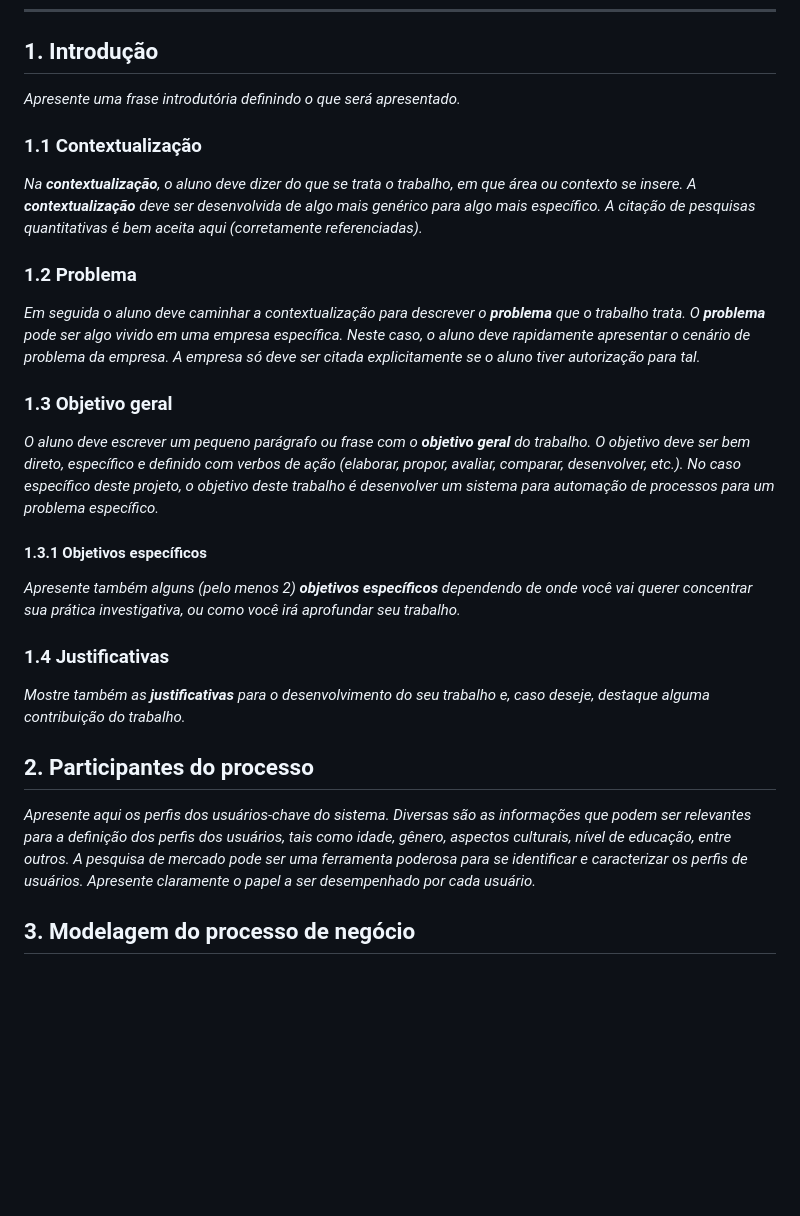
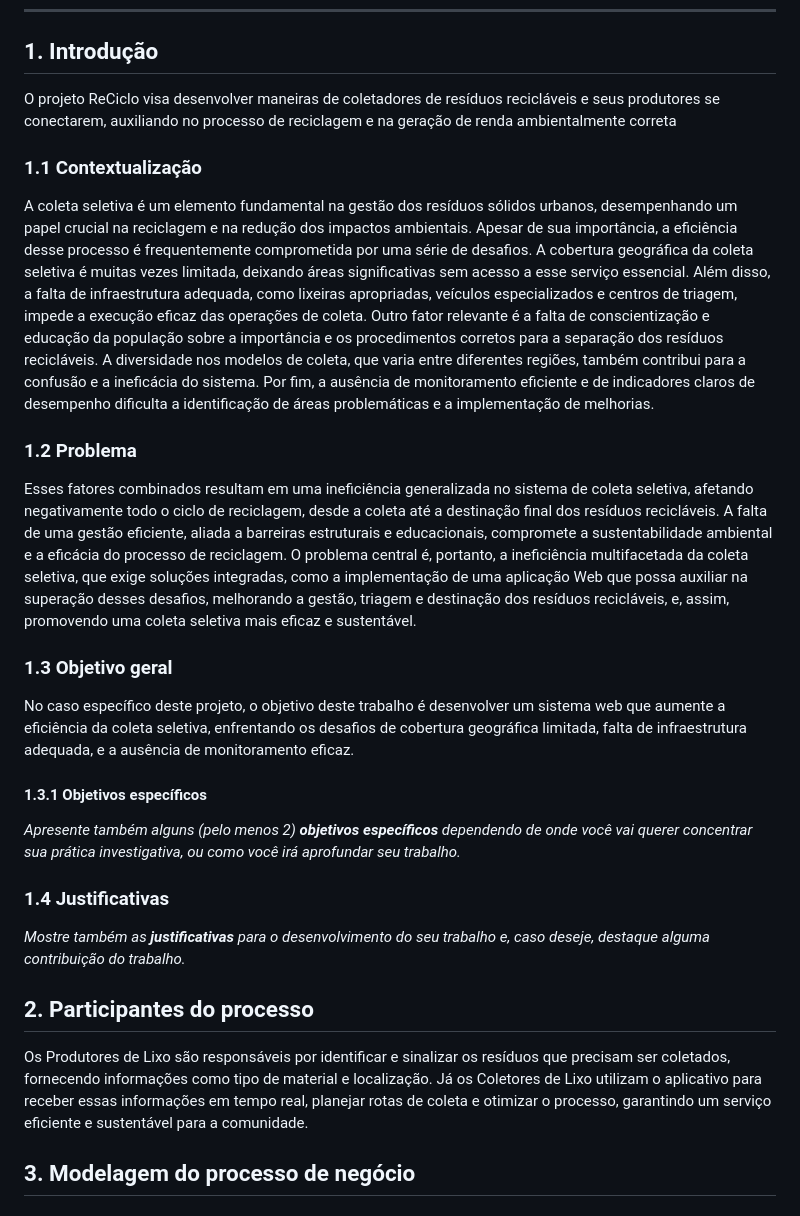
Before and after one commit to LeocsH0/test, a Markdown page: docs/README.md, the part around the change. Drawn GitHub-style; blank space fills up the shorter version.

Commit message:
Atualizando partes da Documentação

```diff
--- a/docs/README.md
+++ b/docs/README.md
@@ -39,25 +39,24 @@ mostrar algum resultado relevante do trabalho (até 10 linhas)._
 
 ## 1. Introdução
 
-_Apresente uma frase introdutória definindo o que será apresentado._
+O projeto ReCiclo visa desenvolver maneiras de coletadores de resíduos recicláveis e seus produtores se conectarem, auxiliando no processo de reciclagem e na geração de renda ambientalmente correta
 
 ### 1.1 Contextualização
 
-_Na **contextualização**, o aluno deve dizer do que se trata o trabalho, em que área ou contexto se insere.
-A **contextualização** deve ser desenvolvida de algo mais genérico para algo mais específico.
-A citação de pesquisas quantitativas é bem aceita aqui (corretamente referenciadas)._
+A coleta seletiva é um elemento fundamental na gestão dos resíduos sólidos urbanos, desempenhando um papel crucial na reciclagem e na redução dos impactos ambientais. Apesar de sua importância, a eficiência desse processo é frequentemente comprometida por uma série de desafios.
+ A cobertura geográfica da coleta seletiva é muitas vezes limitada, deixando áreas significativas sem acesso a esse serviço essencial. Além disso, a falta de infraestrutura adequada, como lixeiras apropriadas, veículos especializados e centros de triagem, impede a execução eficaz das operações de coleta. Outro fator relevante é a falta de conscientização e educação da população sobre a importância e os procedimentos corretos para a separação dos resíduos recicláveis.
+A diversidade nos modelos de coleta, que varia entre diferentes regiões, também contribui para a confusão e a ineficácia do sistema. Por fim, a ausência de monitoramento eficiente e de indicadores claros de desempenho dificulta a identificação de áreas problemáticas e a implementação de melhorias.
+
 
 ### 1.2 Problema
 
-_Em seguida o aluno deve caminhar a contextualização para descrever o **problema** que o trabalho trata.
-O **problema** pode ser algo vivido em uma empresa específica. Neste caso, o aluno deve rapidamente apresentar
-o cenário de problema da empresa. A empresa só deve ser citada explicitamente se o aluno tiver autorização
-para tal._
+Esses fatores combinados resultam em uma ineficiência generalizada no sistema de coleta seletiva, afetando negativamente todo o ciclo de reciclagem, desde a coleta até a destinação final dos resíduos recicláveis. A falta de uma gestão eficiente, aliada a barreiras estruturais e educacionais, compromete a sustentabilidade ambiental e a eficácia do processo de reciclagem.
+O problema central é, portanto, a ineficiência multifacetada da coleta seletiva, que exige soluções integradas, como a implementação de uma aplicação Web que possa auxiliar na superação desses desafios, melhorando a gestão, triagem e destinação dos resíduos recicláveis, e, assim, promovendo uma coleta seletiva mais eficaz e sustentável.
+
 
 ### 1.3 Objetivo geral
 
-_O aluno deve escrever um pequeno parágrafo ou frase com o **objetivo geral** do trabalho.
-O objetivo deve ser bem direto, específico e definido com verbos de ação (elaborar, propor, avaliar, comparar, desenvolver, etc.). No caso específico deste projeto, o objetivo deste trabalho é desenvolver um sistema para automação de processos para um problema específico._
+No caso específico deste projeto, o objetivo deste trabalho é desenvolver um sistema web que aumente a eficiência da coleta seletiva, enfrentando os desafios de cobertura geográfica limitada, falta de infraestrutura adequada, e a ausência de monitoramento eficaz.
 
 #### 1.3.1 Objetivos específicos
 
@@ -71,7 +70,7 @@ desenvolvimento do seu trabalho e, caso deseje, destaque alguma contribuição d
 
 ## 2. Participantes do processo
 
-_Apresente aqui os perfis dos usuários-chave do sistema. Diversas são as informações que podem ser relevantes para a definição dos perfis dos usuários, tais como idade, gênero, aspectos culturais, nível de educação, entre outros. A pesquisa de mercado pode ser uma ferramenta poderosa para se identificar e caracterizar os perfis de usuários. Apresente claramente o papel a ser desempenhado por cada usuário._
+Os Produtores de Lixo são responsáveis por identificar e sinalizar os resíduos que precisam ser coletados, fornecendo informações como tipo de material e localização. Já os Coletores de Lixo utilizam o aplicativo para receber essas informações em tempo real, planejar rotas de coleta e otimizar o processo, garantindo um serviço eficiente e sustentável para a comunidade.
 
 ## 3. Modelagem do processo de negócio
 
```
